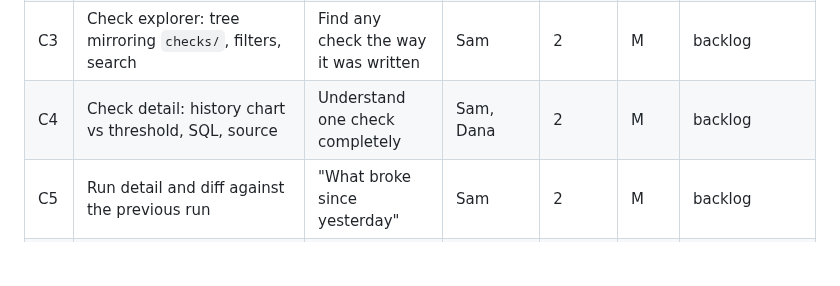
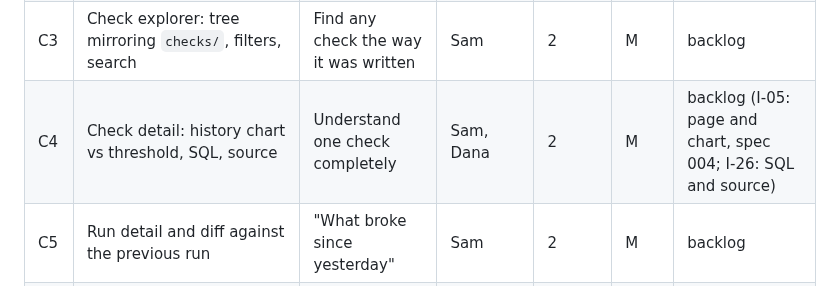
Before and after one commit to geoffkoh/tablewatch, a Markdown page: docs/product/FEATURES.md, the part around the change. GitHub-like rendering; blank space fills up the shorter version.

```diff
--- a/docs/product/FEATURES.md
+++ b/docs/product/FEATURES.md
@@ -112,7 +112,7 @@ Notes:
 | C1 | Read-only REST API (runs, results, checks, history), OpenAPI | Contract for the UI and integrations | all | 2 | M | shipped (I-02) |
 | C2 | `tablewatch serve` (listens on 127.0.0.1 by default; `--host` opts in with a no-authentication warning), UI shell, overview (failing first) | Status at a glance, without a terminal | Sam, Alex | 2 | M | shipped (`serve` in I-02; UI shell and overview in I-03) |
 | C3 | Check explorer: tree mirroring `checks/`, filters, search | Find any check the way it was written | Sam | 2 | M | backlog |
-| C4 | Check detail: history chart vs threshold, SQL, source | Understand one check completely | Sam, Dana | 2 | M | backlog |
+| C4 | Check detail: history chart vs threshold, SQL, source | Understand one check completely | Sam, Dana | 2 | M | backlog (I-05: page and chart, spec 004; I-26: SQL and source) |
 | C5 | Run detail and diff against the previous run | "What broke since yesterday" | Sam | 2 | M | backlog |
 | C6 | Health scores and scorecards by domain, owner, tag; runbook links | A trust signal for consumers | Alex | 4 | M | catalogue |
 | C7 | Failed-rows viewer | See the bad rows (needs B6) | Sam | 2b | S | catalogue |
```
Also changed, not shown: docs/product/BACKLOG.md (+74 -39 lines), 1 other file.
